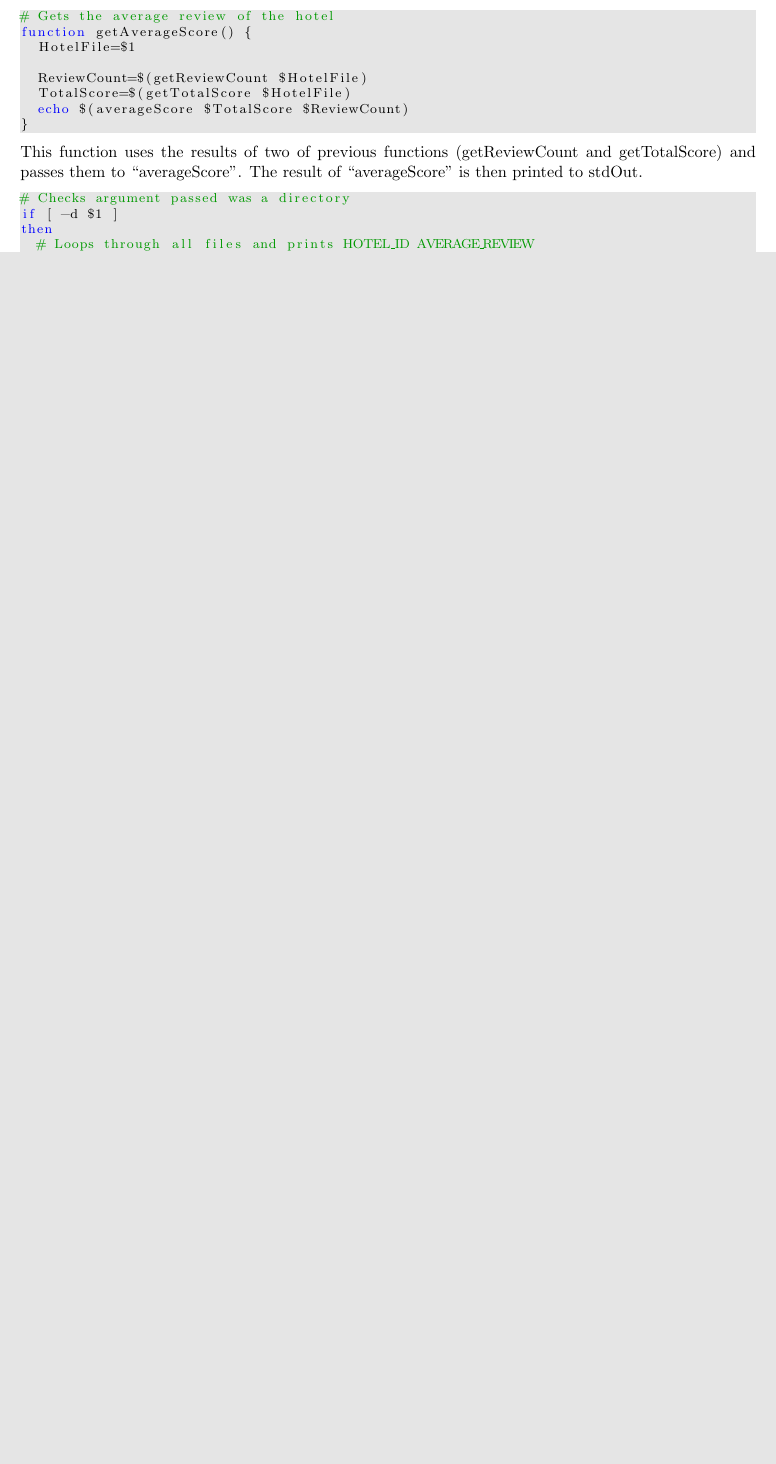
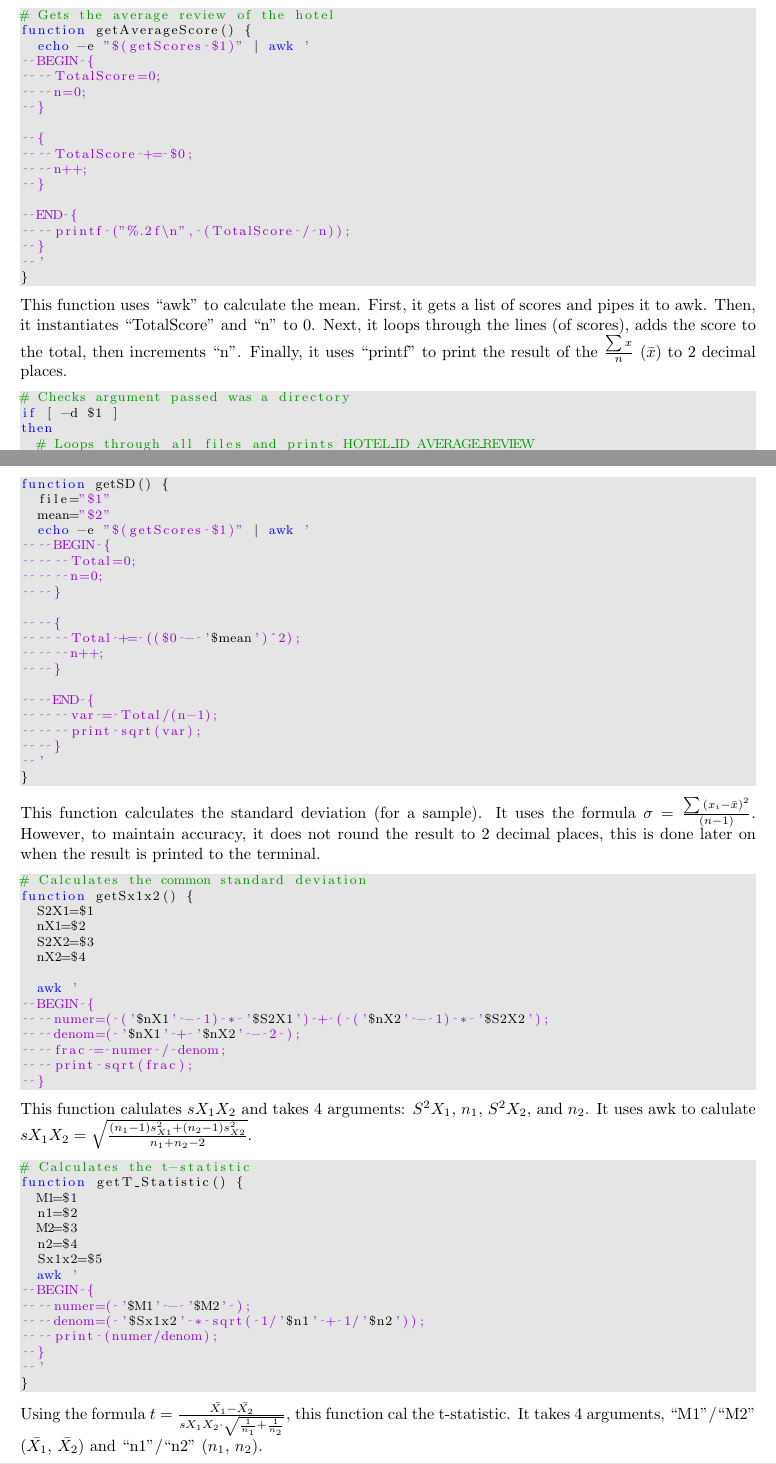
Before and after one commit to huwcbjones/COMP1204, a LaTeX document (Coursework_1/Report.tex): part of page 5 of 7 before the commit and two parts of pages 4 and 5 of 7 after it, the two joined at a grey line, cut so that both start at the same text, the shorter picture padded with empty space. Compiled offline with pdfLaTeX.

Commit message:
Updated Report

```diff
--- a/Coursework_1/Report.tex
+++ b/Coursework_1/Report.tex
@@ -248,6 +209,76 @@ fi
 This part of the script checks a directory was passed as the first argument.
 Otherwise, it loops over every file in the data directory, then prints the hotel ID with the average review score, sorted by average review.
 
+%	3.1.2
+%	Hypothesis Testing Script 2
+%
+\newpage
+\subsection{Average Reviews}
+
+\begin{lstlisting}
+function getSD() {
+	file="$1"
+	mean="$2"
+	echo -e "$(getScores $1)" | awk '
+		BEGIN {
+			Total=0;
+			n=0;
+		}
+
+		{
+			Total += (($0 - '$mean')^2);
+			n++;
+		}
+
+		END {
+			var = Total/(n-1);
+			print sqrt(var);
+		}
+	'
+}
+\end{lstlisting}
+This function calculates the standard deviation (for a sample).
+It uses the formula $\sigma = \frac{\sum{(x_i - \bar{x})^2}}{(n-1)}$.
+However, to maintain accuracy, it does not round the result to 2 decimal places, this is done later on when the result is printed to the terminal.
+
+\begin{lstlisting}
+# Calculates the common standard deviation
+function getSx1x2() {
+	S2X1=$1
+	nX1=$2
+	S2X2=$3
+	nX2=$4
+
+	awk '
+	BEGIN {
+		numer=( ('$nX1' - 1) * '$S2X1') + ( ('$nX2' - 1) * '$S2X2');
+		denom=( '$nX1' + '$nX2' - 2 );
+		frac = numer / denom;
+		print sqrt(frac);
+	}
+\end{lstlisting}
+This function calulates $s X_1 X_2$ and takes 4 arguments: $S^2X_1$, $n_1$, $S^2X_2$, and  $n_2$.
+It uses awk to calulate $s X_1 X_2 = \sqrt{\frac{(n_1 - 1)s^{2}_{X1} + (n_2 - 1)s^{2}_{X2}}{n_1 + n_2 - 2}}$.
+
+\begin{lstlisting}
+# Calculates the t-statistic
+function getT_Statistic() {
+	M1=$1
+	n1=$2
+	M2=$3
+	n2=$4
+	Sx1x2=$5
+	awk '
+	BEGIN {
+		numer=( '$M1' - '$M2' );
+		denom=( '$Sx1x2' * sqrt( 1/'$n1' + 1/'$n2'));
+		print (numer/denom);
+	}
+	'
+}
+\end{lstlisting}
+Using the formula $t = \frac{\bar{X_1} - \bar{X_2}}{s X_1 X_2 \cdot \sqrt{\frac{1}{n_1} + \frac{1}{n_2}}}$, this function cal the t-statistic.
+It takes 4 arguments, ``M1"/``M2" ($\bar{X_1}$, $\bar{X_2}$) and ``n1"/``n2" ($n_1$, $n_2$).
 
 \newpage
 \section{Hypothesis Testing}
```
Also changed, not shown: Coursework_1/Report.pdf, Coursework_1/Report.tex (79 more changed lines).
